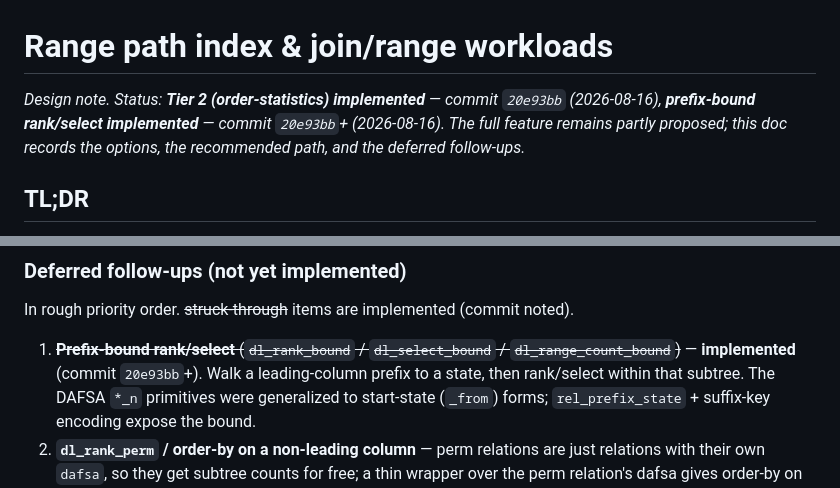
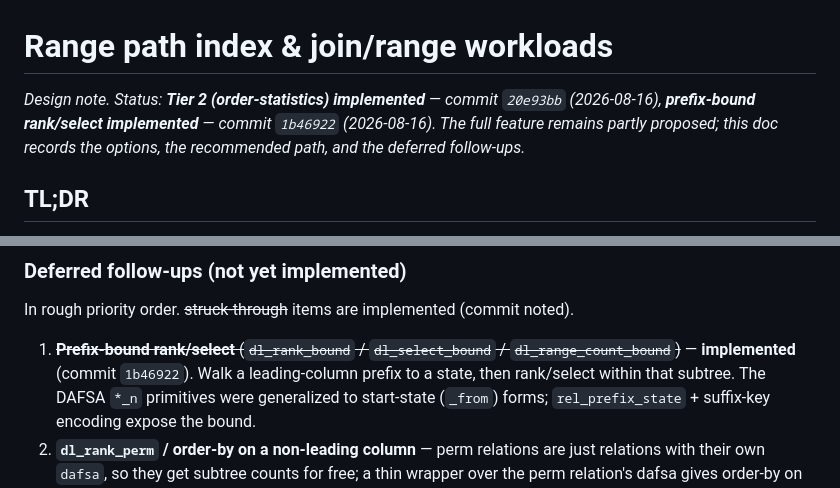
Before and after one commit to fixpoint-linux/datalog-dafsa, a Markdown page: design/datalog-dafsa-range-index.md, 2 parts joined by grey strips. Drawn GitHub-style.

Commit message:
docs: range-index — exact commit hash for implemented prefix-bound follow-up

```diff
--- a/design/datalog-dafsa-range-index.md
+++ b/design/datalog-dafsa-range-index.md
@@ -1,7 +1,7 @@
 # Range path index & join/range workloads
 
 _Design note. Status: **Tier 2 (order-statistics) implemented** — commit `20e93bb` (2026-08-16),
-**prefix-bound rank/select implemented** — commit `20e93bb`+ (2026-08-16).
+**prefix-bound rank/select implemented** — commit `1b46922` (2026-08-16).
 The full feature remains partly proposed; this doc records the options, the recommended path, and
 the deferred follow-ups._
 
@@ -149,7 +149,7 @@ Per-state **distinct-subtree-key counts** on the DAFSA, giving `rank` / `select`
 In rough priority order. ~~struck-through~~ items are implemented (commit noted).
 
 1. ~~**Prefix-bound rank/select** (`dl_rank_bound` / `dl_select_bound` /
-   `dl_range_count_bound`)~~ — **implemented** (commit `20e93bb`+). Walk a
+   `dl_range_count_bound`)~~ — **implemented** (commit `1b46922`). Walk a
    leading-column prefix to a state, then rank/select within that subtree.
    The DAFSA `*_n` primitives were generalized to start-state (`_from`) forms;
    `rel_prefix_state` + suffix-key encoding expose the bound.
```
